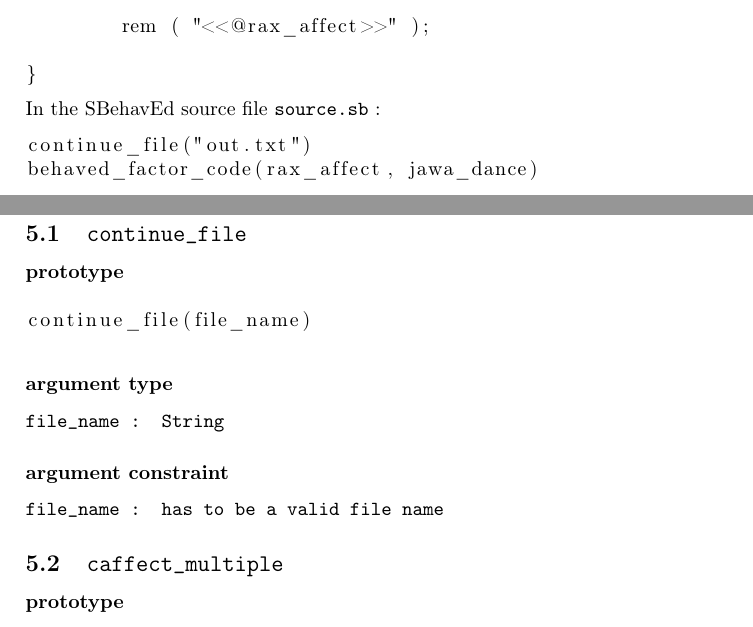
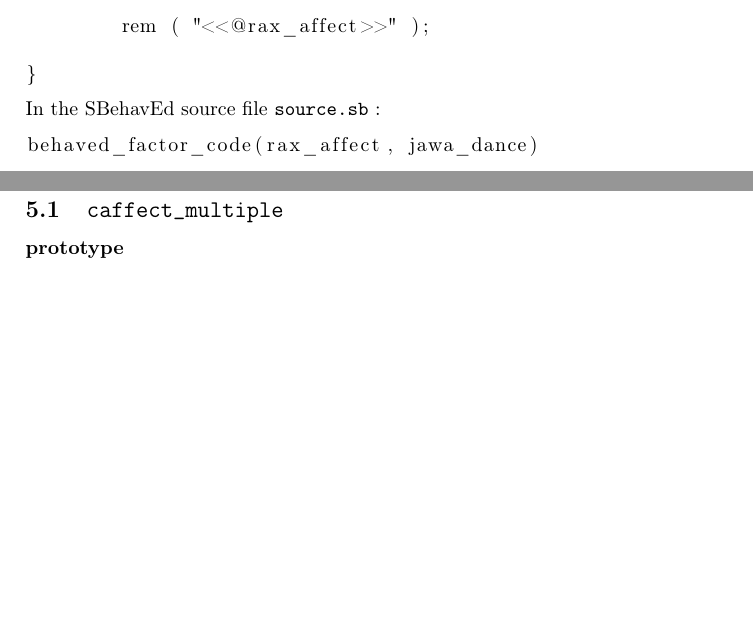
Before and after one commit to Nils-Laurent/SBehavEdC, a LaTeX document (documentation.tex): two parts of pages 2 and 3 of 4, joined at a grey line, cut so that both start at the same text, the shorter picture padded with empty space. Compiled offline with pdfLaTeX.

Commit message:
allow output argument and IBIze options, deprecate continue_file

```diff
--- a/documentation.tex
+++ b/documentation.tex
@@ -91,23 +91,12 @@ affect ( "rax", /*@AFFECT_TYPE*/ FLUSH )
 \end{lstlisting}
 In the SBehavEd source file \texttt{source.sb} :
 \begin{lstlisting}
-continue_file("out.txt")
 behaved_factor_code(rax_affect, jawa_dance)
 \end{lstlisting}
 
 
 \newpage
 \section{Functions}
-
-\subsection{\texttt{continue_file}}
-\subsubsection*{prototype}
-\begin{lstlisting}
-continue_file(file_name)
-\end{lstlisting}
-\subsubsection*{argument type}
-\texttt{file_name : String}
-\subsubsection*{argument constraint}
-\texttt{file_name : has to be a valid file name}
 
 \subsection{\texttt{caffect_multiple}}
 \subsubsection*{prototype}
```
Also changed, not shown: 3 other files.
